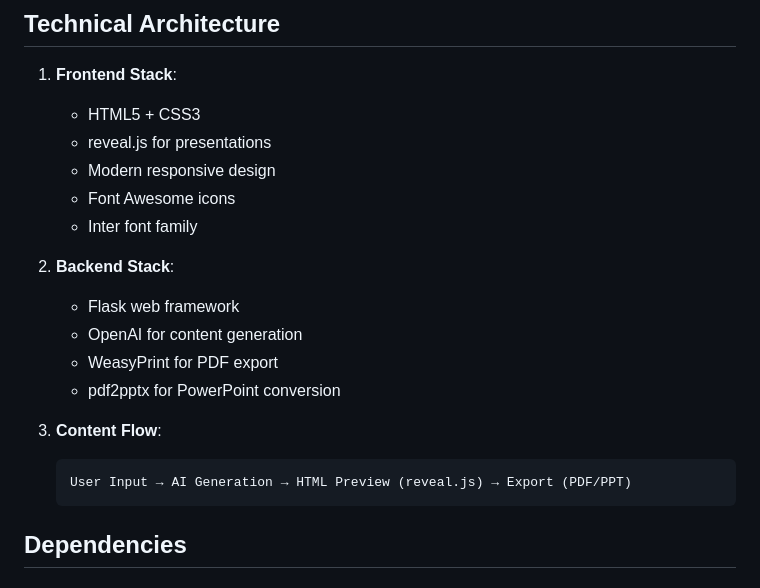
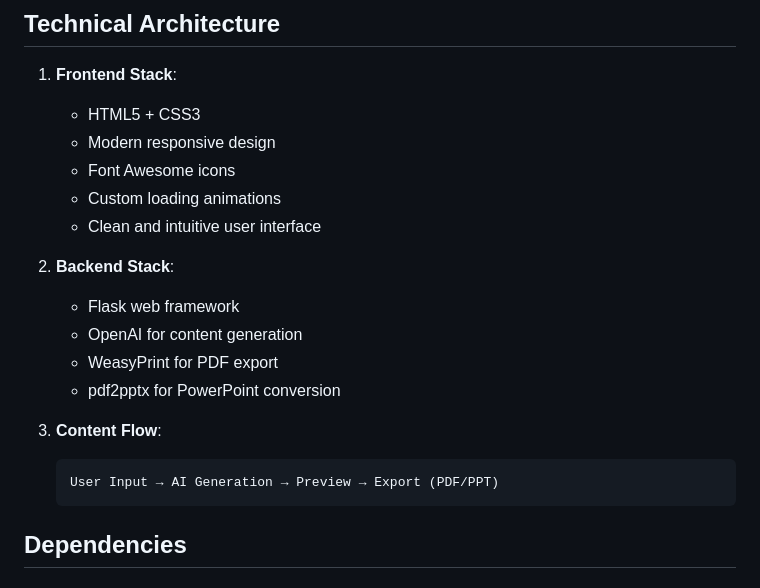
Before and after one commit to myonathanlinkedin/python_app_ppt_generator, a Markdown page: README.md, the part around one of its changes. GitHub-like rendering.

````diff
--- a/README.md
+++ b/README.md
@@ -37,10 +32,10 @@ A modern web application that generates beautiful presentations using AI, with a
 
 1. **Frontend Stack**:
    - HTML5 + CSS3
-   - reveal.js for presentations
    - Modern responsive design
    - Font Awesome icons
-   - Inter font family
+   - Custom loading animations
+   - Clean and intuitive user interface
 
 2. **Backend Stack**:
    - Flask web framework
@@ -50,7 +45,7 @@ A modern web application that generates beautiful presentations using AI, with a
 
 3. **Content Flow**:
    ```
-   User Input → AI Generation → HTML Preview (reveal.js) → Export (PDF/PPT)
+   User Input → AI Generation → Preview → Export (PDF/PPT)
    ```
 
 ## Dependencies
````
Also changed, not shown: other parts of README.md (+23 -26 lines).
